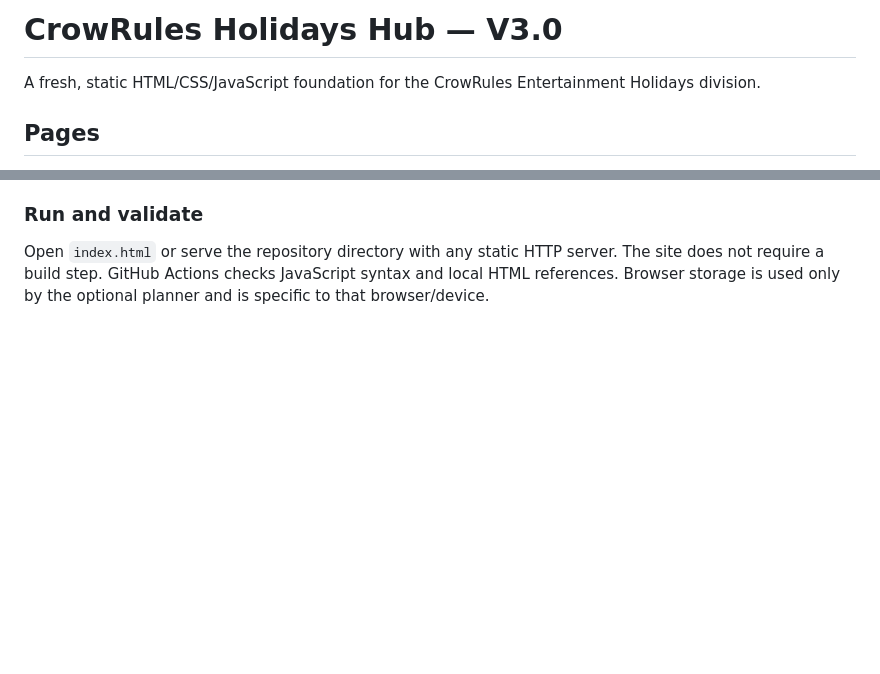
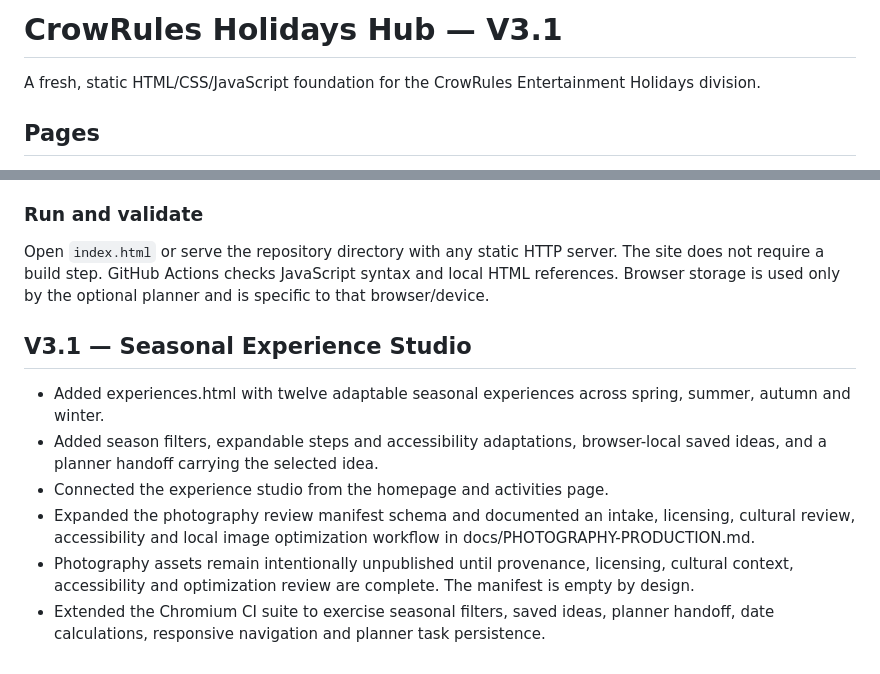
Before and after one commit to crowrulesentertainment-oss/holidays, a Markdown page: README.md, 2 parts joined by grey strips. GitHub-like rendering; blank space fills up the shorter version.

Commit message:
Document V3.1 seasonal studio and photography workflow

```diff
--- a/README.md
+++ b/README.md
@@ -1,4 +1,4 @@
-# CrowRules Holidays Hub — V3.0
+# CrowRules Holidays Hub — V3.1
 
 A fresh, static HTML/CSS/JavaScript foundation for the CrowRules Entertainment Holidays division.
 
@@ -78,3 +78,12 @@ Open `index.html` in a modern browser. No build step or framework is required.
 
 ### Run and validate
 Open `index.html` or serve the repository directory with any static HTTP server. The site does not require a build step. GitHub Actions checks JavaScript syntax and local HTML references. Browser storage is used only by the optional planner and is specific to that browser/device.
+
+
+## V3.1 — Seasonal Experience Studio
+- Added experiences.html with twelve adaptable seasonal experiences across spring, summer, autumn and winter.
+- Added season filters, expandable steps and accessibility adaptations, browser-local saved ideas, and a planner handoff carrying the selected idea.
+- Connected the experience studio from the homepage and activities page.
+- Expanded the photography review manifest schema and documented an intake, licensing, cultural review, accessibility and local image optimization workflow in docs/PHOTOGRAPHY-PRODUCTION.md.
+- Photography assets remain intentionally unpublished until provenance, licensing, cultural context, accessibility and optimization review are complete. The manifest is empty by design.
+- Extended the Chromium CI suite to exercise seasonal filters, saved ideas, planner handoff, date calculations, responsive navigation and planner task persistence.
```
